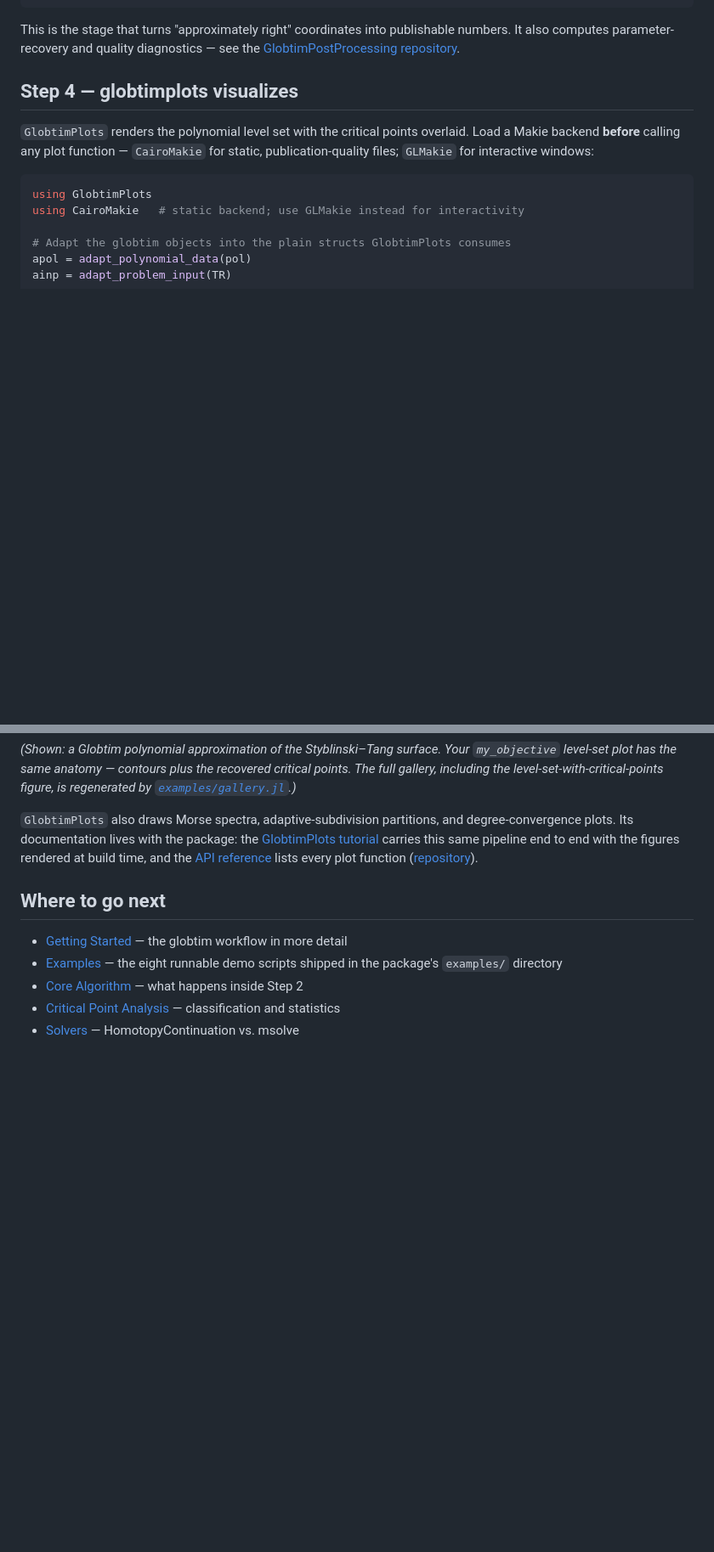
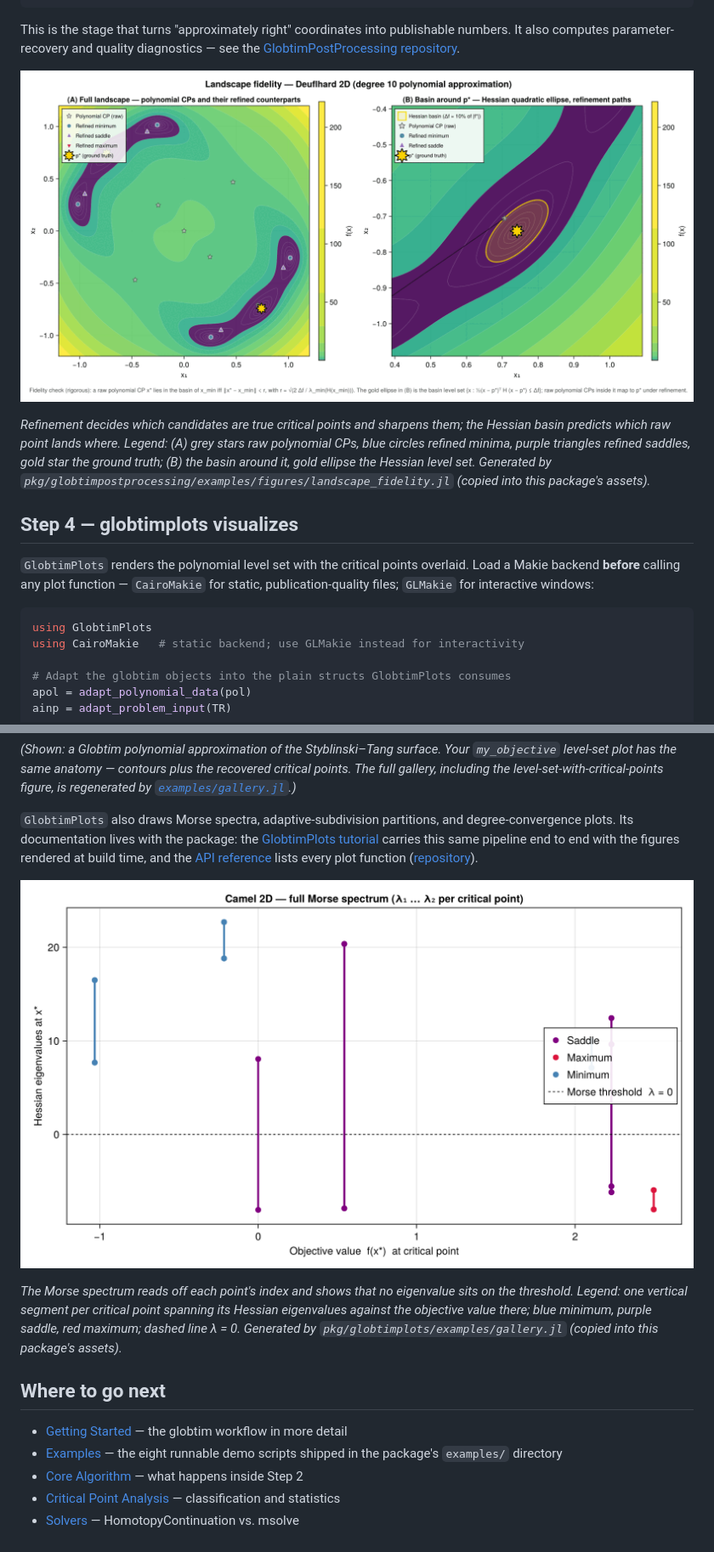
Before and after one commit to gescholt/Globtim.jl, a Markdown page: docs/src/ecosystem_walkthrough.md, 2 parts joined by grey strips. Shown at 85% size. GitHub-like rendering; pictures changed too: docs/src/assets/walkthrough_morse_spectrum.png (added), docs/src/assets/walkthrough_refinement.png (added); blank space fills up the shorter version.

```diff
--- a/docs/src/ecosystem_walkthrough.md
+++ b/docs/src/ecosystem_walkthrough.md
@@ -115,6 +129,15 @@ println("Valid critical points: $(report.n_valid)/$(length(points))")
 This is the stage that turns "approximately right" coordinates into publishable
 numbers. It also computes parameter-recovery and quality diagnostics — see the
 [GlobtimPostProcessing repository](https://github.com/gescholt/GlobtimPostProcessing.jl).
+
+![Raw polynomial critical points and their refined counterparts](assets/walkthrough_refinement.png)
+
+*Refinement decides which candidates are true critical points and sharpens them; the Hessian basin
+predicts which raw point lands where.*
+*Legend: (A) grey stars raw polynomial CPs, blue circles refined minima, purple triangles refined
+saddles, gold star the ground truth; (B) the basin around it, gold ellipse the Hessian level set.*
+*Generated by `pkg/globtimpostprocessing/examples/figures/landscape_fidelity.jl` (copied into this
+package's assets).*
 
 ## Step 4 — globtimplots visualizes
 
@@ -151,6 +174,13 @@ degree-convergence plots. Its documentation lives with the package: the
 the figures rendered at build time, and the [API reference](https://gescholt.github.io/GlobtimPlots.jl/dev/api/) lists every
 plot function ([repository](https://github.com/gescholt/GlobtimPlots.jl)).
 
+![The Hessian eigenvalue spectrum of every recovered critical point](assets/walkthrough_morse_spectrum.png)
+
+*The Morse spectrum reads off each point's index and shows that no eigenvalue sits on the threshold.*
+*Legend: one vertical segment per critical point spanning its Hessian eigenvalues against the
+objective value there; blue minimum, purple saddle, red maximum; dashed line λ = 0.*
+*Generated by `pkg/globtimplots/examples/gallery.jl` (copied into this package's assets).*
+
 ## Where to go next
 
 - [Getting Started](getting_started.md) — the globtim workflow in more detail
```
Also changed, not shown: other parts of docs/src/ecosystem_walkthrough.md (+14 -0 lines), docs/src/assets/walkthrough_levelset.png (added).
